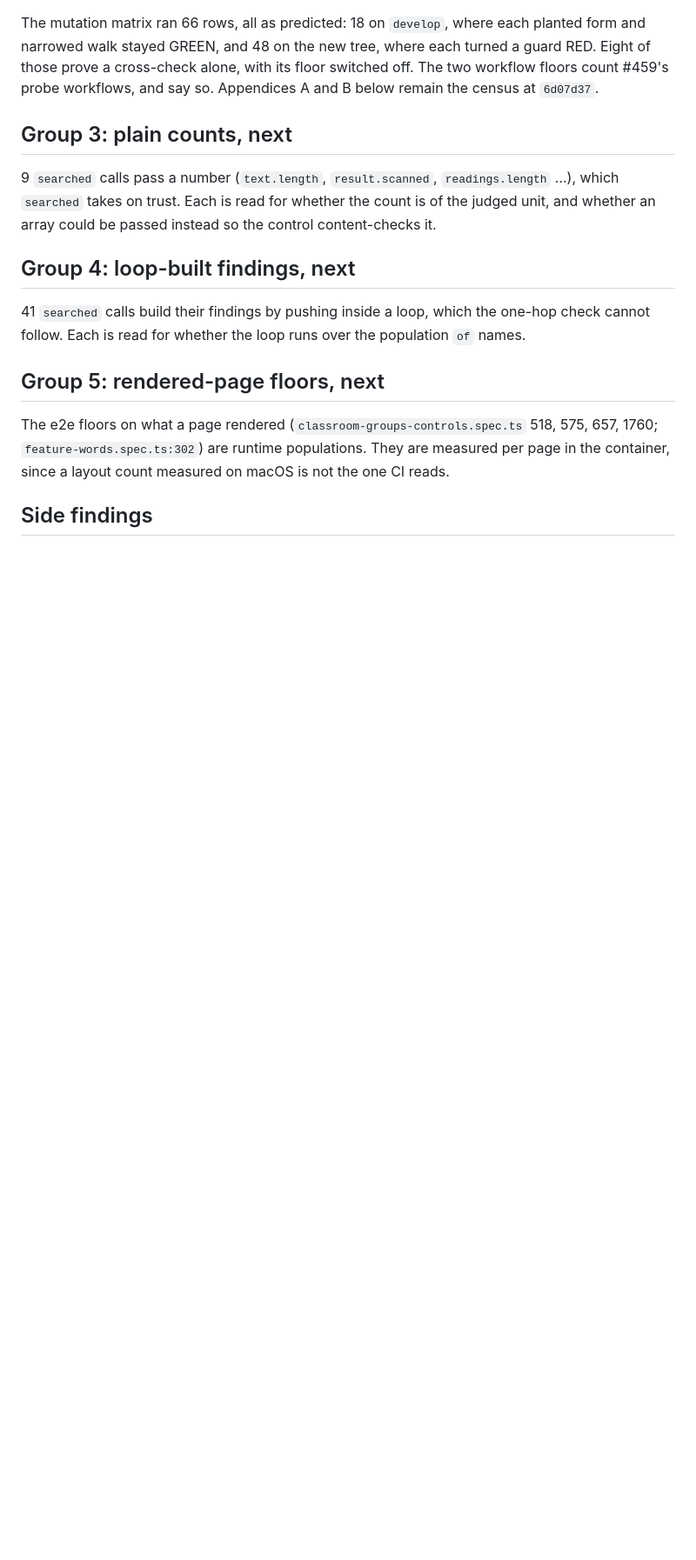
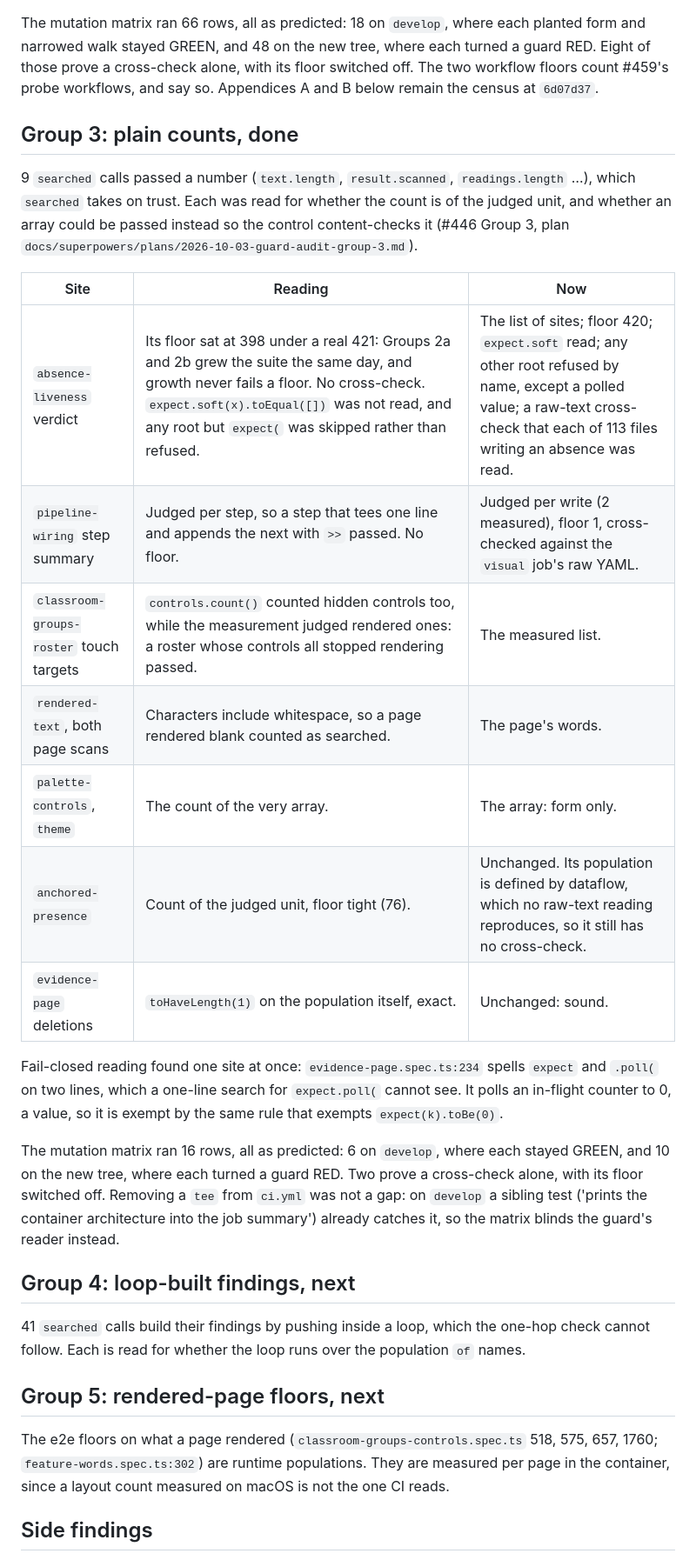
Before and after one commit to Shyden-Ltd/shyden.co.uk, a Markdown page: docs/reviews/2026-10-03-guard-liveness-ledger.md, the part around one of its changes. Shown at 87% size. Drawn GitHub-style; blank space fills up the shorter version.

Commit message:
The ledger records Group 3 (Refs #446)
Co-Authored-By: Claude Opus 5.5 (1M context) <noreply@anthropic.com>
Claude-Session: https://claude.ai/code/session_01HDyNNRBQmx7b6cxHb53pr8

```diff
--- a/docs/reviews/2026-10-03-guard-liveness-ledger.md
+++ b/docs/reviews/2026-10-03-guard-liveness-ledger.md
@@ -187,12 +187,35 @@ each turned a guard RED. Eight of those prove a cross-check alone, with its
 floor switched off. The two workflow floors count #459's probe workflows, and
 say so. Appendices A and B below remain the census at `6d07d37`.
 
-## Group 3: plain counts, next
+## Group 3: plain counts, done
 
-9 `searched` calls pass a number (`text.length`, `result.scanned`,
-`readings.length` …), which `searched` takes on trust. Each is read for
+9 `searched` calls passed a number (`text.length`, `result.scanned`,
+`readings.length` …), which `searched` takes on trust. Each was read for
 whether the count is of the judged unit, and whether an array could be
-passed instead so the control content-checks it.
+passed instead so the control content-checks it (#446 Group 3, plan
+`docs/superpowers/plans/2026-10-03-guard-audit-group-3.md`).
+
+| Site | Reading | Now |
+| --- | --- | --- |
+| `absence-liveness` verdict | Its floor sat at 398 under a real 421: Groups 2a and 2b grew the suite the same day, and growth never fails a floor. No cross-check. `expect.soft(x).toEqual([])` was not read, and any root but `expect(` was skipped rather than refused. | The list of sites; floor 420; `expect.soft` read; any other root refused by name, except a polled value; a raw-text cross-check that each of 113 files writing an absence was read. |
+| `pipeline-wiring` step summary | Judged per step, so a step that tees one line and appends the next with `>>` passed. No floor. | Judged per write (2 measured), floor 1, cross-checked against the `visual` job's raw YAML. |
+| `classroom-groups-roster` touch targets | `controls.count()` counted hidden controls too, while the measurement judged rendered ones: a roster whose controls all stopped rendering passed. | The measured list. |
+| `rendered-text`, both page scans | Characters include whitespace, so a page rendered blank counted as searched. | The page's words. |
+| `palette-controls`, `theme` | The count of the very array. | The array: form only. |
+| `anchored-presence` | Count of the judged unit, floor tight (76). | Unchanged. Its population is defined by dataflow, which no raw-text reading reproduces, so it still has no cross-check. |
+| `evidence-page` deletions | `toHaveLength(1)` on the population itself, exact. | Unchanged: sound. |
+
+Fail-closed reading found one site at once: `evidence-page.spec.ts:234`
+spells `expect` and `.poll(` on two lines, which a one-line search for
+`expect.poll(` cannot see. It polls an in-flight counter to 0, a value, so it
+is exempt by the same rule that exempts `expect(k).toBe(0)`.
+
+The mutation matrix ran 16 rows, all as predicted: 6 on
+`develop`, where each stayed GREEN, and 10 on the new tree, where each
+turned a guard RED. Two prove a cross-check alone, with its floor switched
+off. Removing a `tee` from `ci.yml` was not a gap: on `develop` a sibling
+test ('prints the container architecture into the job summary') already
+catches it, so the matrix blinds the guard's reader instead.
 
 ## Group 4: loop-built findings, next
 
```
Also changed, not shown: other parts of docs/reviews/2026-10-03-guard-liveness-ledger.md (+9 -9 lines).
